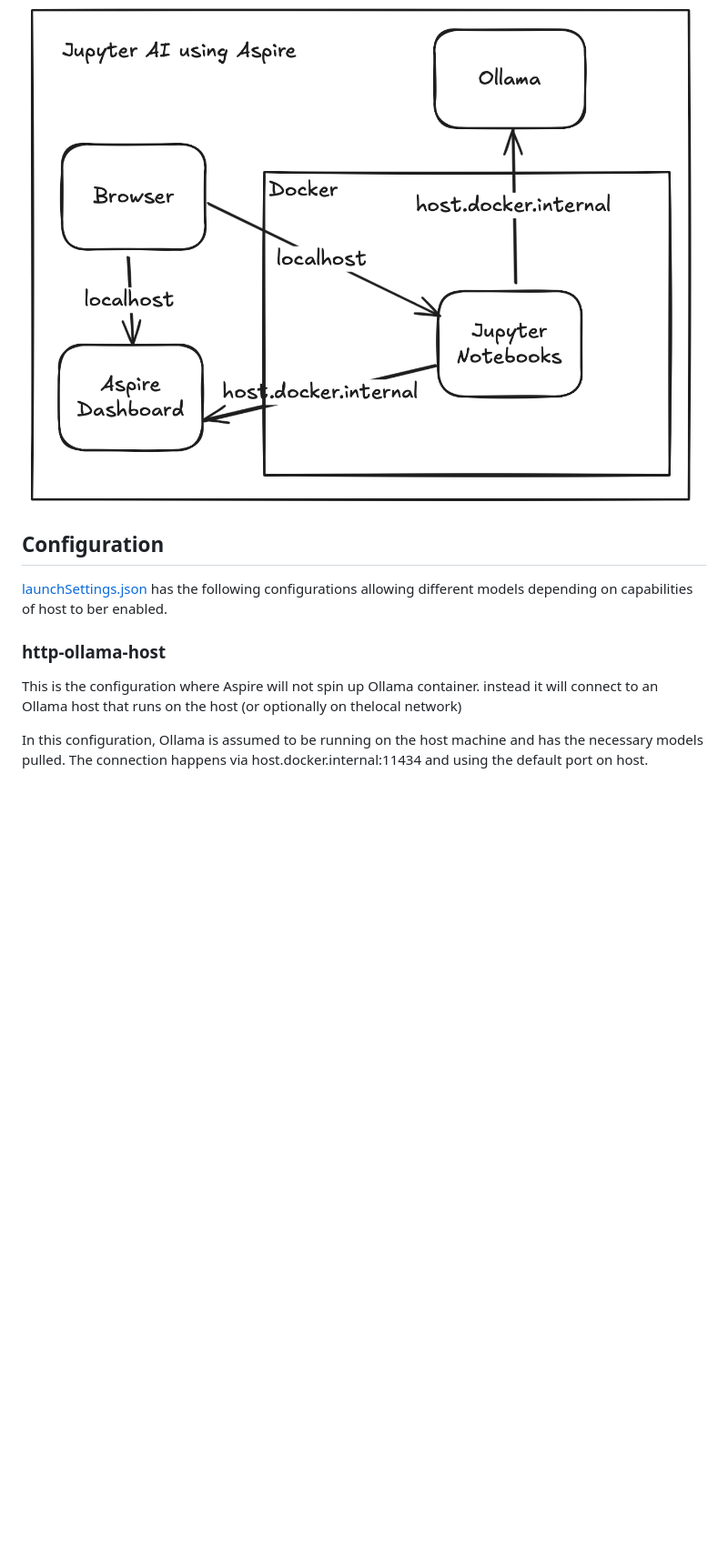
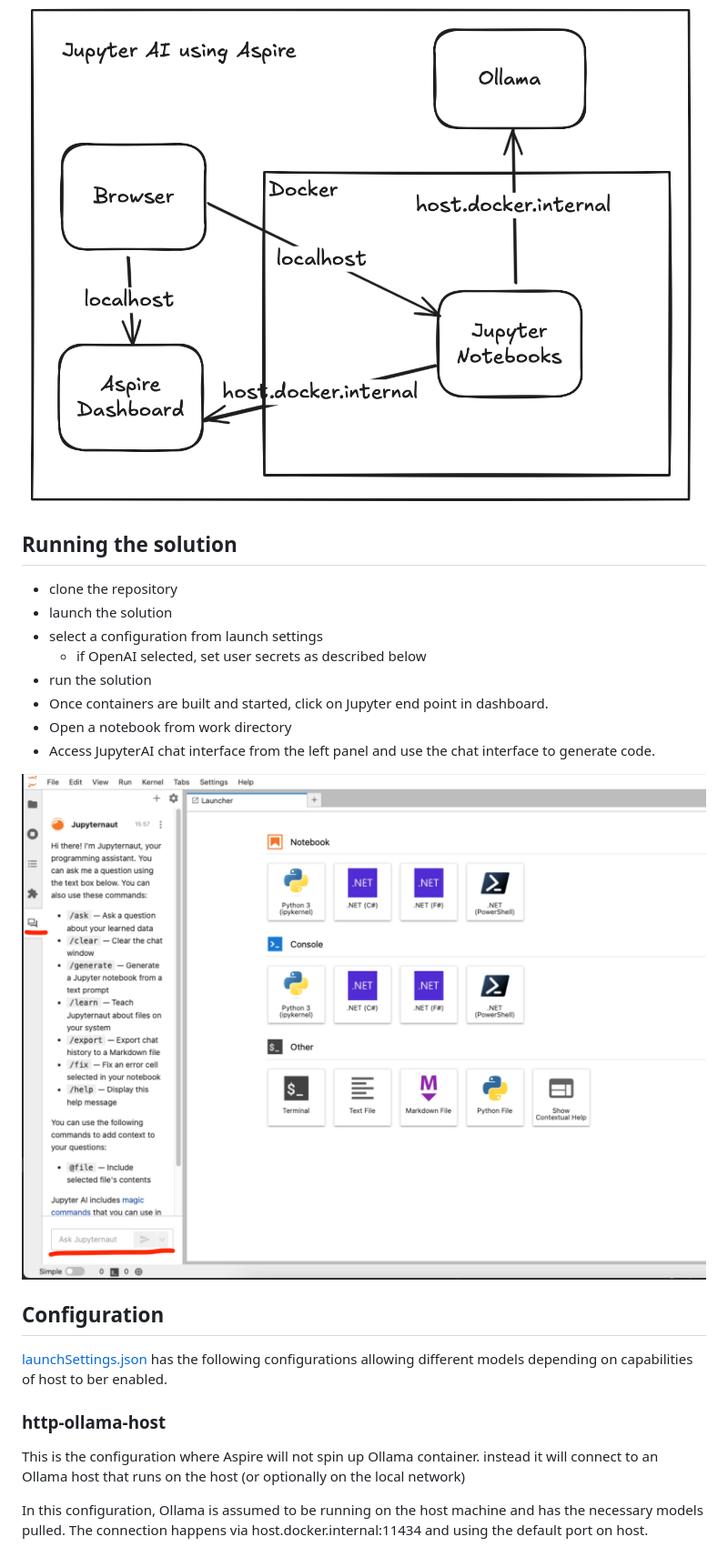
Before and after one commit to syamaner/aspire-jupyter-ai, a Markdown page: README.md, the part around one of its changes. Shown at 91% size. Rendered like a GitHub page; pictures changed too: doc/jupyterai.png (added); blank space fills up the shorter version.

Commit message:
Added instructions on how to run the demo

```diff
--- a/README.md
+++ b/README.md
@@ -17,13 +17,27 @@ System components:
 
 ![Setup overview - locally hosted Ollama](./doc/aspire-docker-network-2.png)
 
+## Running the solution
+
+- clone the repository
+- launch the solution
+- select a configuration from launch settings
+  - if OpenAI selected, set user secrets as described below
+- run the solution
+- Once containers are built and started, click on Jupyter end point in dashboard.
+- Open a notebook from work directory
+- Access JupyterAI chat interface from the left panel and use the chat interface to generate code.
+
+![Jupyter Ai activation](./doc/jupyterai.png)
+
+
 ## Configuration
 
 [launchSettings.json](./src/AspireJupyterAI.AppHost/Properties/launchSettings.json) has the following configurations allowing different models depending on capabilities of host to ber enabled.
 
 ### http-ollama-host
 
-This is the configuration where Aspire will not spin up Ollama container. instead it will connect to an Ollama host that runs on the host (or optionally on thelocal network)
+This is the configuration where Aspire will not spin up Ollama container. instead it will connect to an Ollama host that runs on the host (or optionally on the local network)
 
 In this configuration, Ollama is assumed to be running on the host machine and has the necessary models pulled.
 The connection happens via host.docker.internal:11434 and using the default port on host.
```
Also changed, not shown: other parts of README.md (+1 -1 lines).
